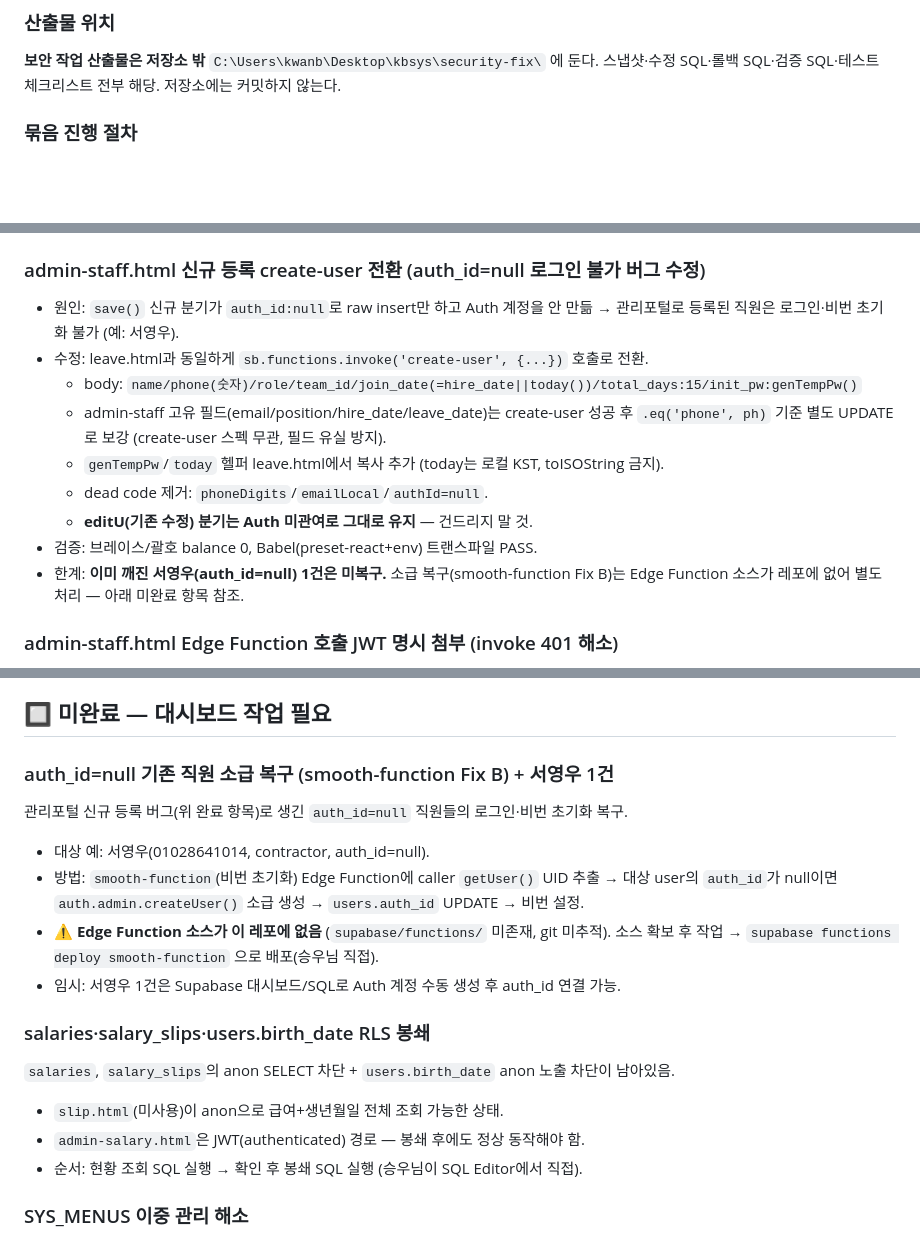
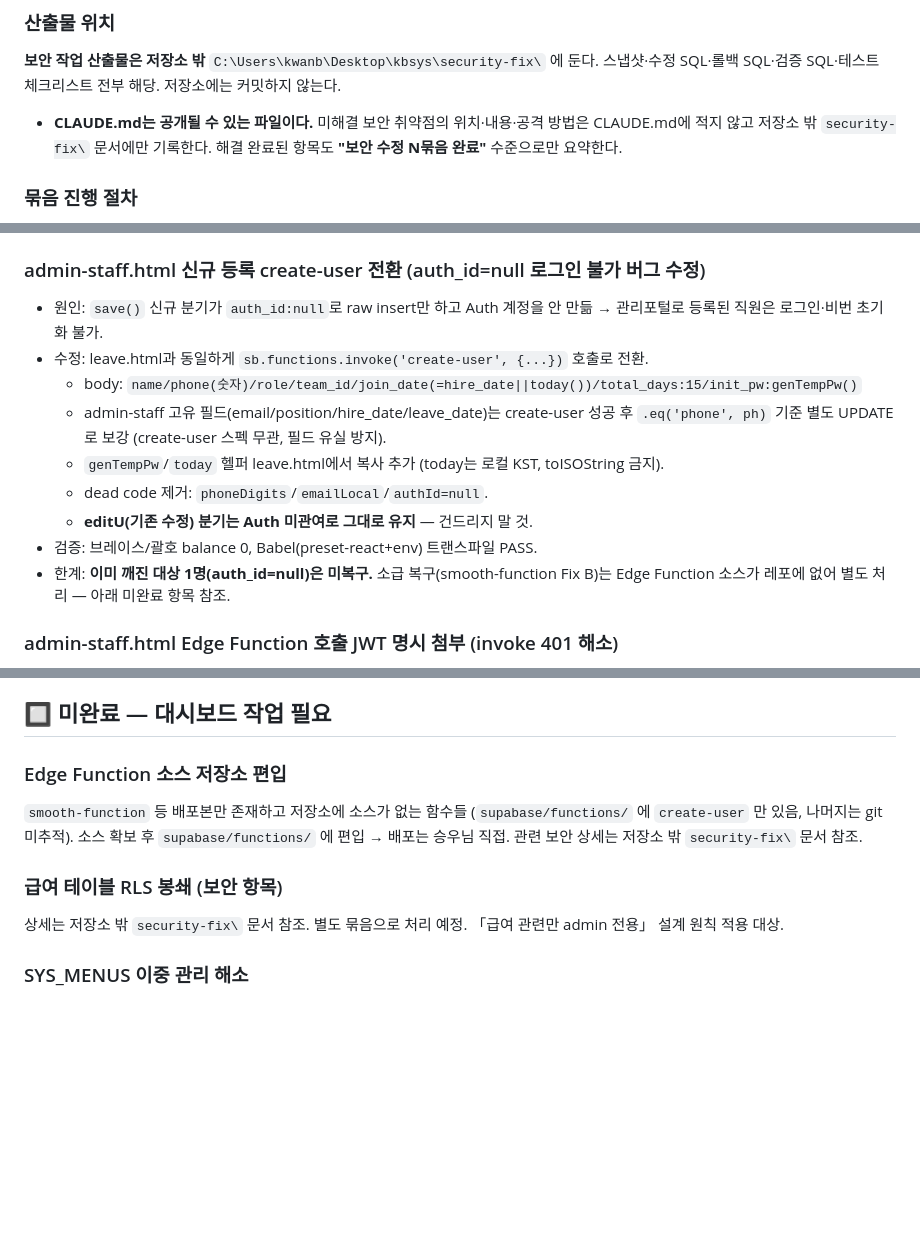
Before and after one commit to swkang87/kwanboeng.github.io, a Markdown page: CLAUDE.md, 3 parts joined by grey strips. Drawn GitHub-style; blank space fills up the shorter version.

Commit message:
docs(claude): 상설 작업 규칙 추가 + 보안 상세 저장소 밖으로 이전
- 상설 작업 규칙 섹션 신설: 권한 설계 원칙(급여만 admin 전용, 나머지 관리
  기능은 admin + 관리팀), 화이트라벨 원칙, Supabase MCP 취급, 권한 테스트
  방식(DB 역할 시뮬레이션 + 롤백 보장), 산출물 위치, 묶음 진행 절차
- CLAUDE.md 는 공개될 수 있는 파일이므로 보안 상세를 적지 않는다는 규칙 추가.
  이에 따라 미완료 보안 항목 2건의 서술을 항목명 + 외부 문서 참조로 축약하고
  실명/연락처를 제거
- 급여 실데이터 등록 전 보류 항목 선행 확인 안내 추가

Co-Authored-By: Claude Opus 5 <noreply@anthropic.com>

```diff
--- a/CLAUDE.md
+++ b/CLAUDE.md
@@ -45,6 +46,9 @@
 ### 산출물 위치
 **보안 작업 산출물은 저장소 밖** `C:\Users\kwanb\Desktop\kbsys\security-fix\` 에 둔다.
 스냅샷·수정 SQL·롤백 SQL·검증 SQL·테스트 체크리스트 전부 해당. 저장소에는 커밋하지 않는다.
+- **CLAUDE.md는 공개될 수 있는 파일이다.** 미해결 보안 취약점의 위치·내용·공격 방법은
+  CLAUDE.md에 적지 않고 저장소 밖 `security-fix\` 문서에만 기록한다.
+  해결 완료된 항목도 **"보안 수정 N묶음 완료"** 수준으로만 요약한다.
 
 ### 묶음 진행 절차
 1. 조사 → **수정안 요약**(바뀌는 것 / 영향받는 화면 / 롤백 방법)을 보여주고 **멈춘다.**
@@ -142,7 +146,7 @@ admin-worklog / admin-perf / admin-salary / admin-staff / admin-account:
 
 ### admin-staff.html 신규 등록 create-user 전환 (auth_id=null 로그인 불가 버그 수정)
 - 원인: `save()` 신규 분기가 `auth_id:null`로 raw insert만 하고 Auth 계정을 안 만듦 →
-  관리포털로 등록된 직원은 로그인·비번 초기화 불가 (예: 서영우).
+  관리포털로 등록된 직원은 로그인·비번 초기화 불가.
 - 수정: leave.html과 동일하게 `sb.functions.invoke('create-user', {...})` 호출로 전환.
   - body: `name/phone(숫자)/role/team_id/join_date(=hire_date||today())/total_days:15/init_pw:genTempPw()`
   - admin-staff 고유 필드(email/position/hire_date/leave_date)는 create-user 성공 후
@@ -151,7 +155,7 @@ admin-worklog / admin-perf / admin-salary / admin-staff / admin-account:
   - dead code 제거: `phoneDigits`/`emailLocal`/`authId=null`.
   - **editU(기존 수정) 분기는 Auth 미관여로 그대로 유지** — 건드리지 말 것.
 - 검증: 브레이스/괄호 balance 0, Babel(preset-react+env) 트랜스파일 PASS.
-- 한계: **이미 깨진 서영우(auth_id=null) 1건은 미복구.** 소급 복구(smooth-function Fix B)는
+- 한계: **이미 깨진 대상 1명(auth_id=null)은 미복구.** 소급 복구(smooth-function Fix B)는
   Edge Function 소스가 레포에 없어 별도 처리 — 아래 미완료 항목 참조.
 
 ### admin-staff.html Edge Function 호출 JWT 명시 첨부 (invoke 401 해소)
@@ -361,20 +365,15 @@ admin-worklog / admin-perf / admin-salary / admin-staff / admin-account:
 
 ## 🔲 미완료 — 대시보드 작업 필요
 
-### auth_id=null 기존 직원 소급 복구 (smooth-function Fix B) + 서영우 1건
-관리포털 신규 등록 버그(위 완료 항목)로 생긴 `auth_id=null` 직원들의 로그인·비번 초기화 복구.
-- 대상 예: 서영우(01028641014, contractor, auth_id=null).
-- 방법: `smooth-function`(비번 초기화) Edge Function에 caller `getUser()` UID 추출 →
-  대상 user의 `auth_id`가 null이면 `auth.admin.createUser()` 소급 생성 → `users.auth_id` UPDATE → 비번 설정.
-- ⚠️ **Edge Function 소스가 이 레포에 없음** (`supabase/functions/` 미존재, git 미추적).
-  소스 확보 후 작업 → `supabase functions deploy smooth-function` 으로 배포(승우님 직접).
-- 임시: 서영우 1건은 Supabase 대시보드/SQL로 Auth 계정 수동 생성 후 auth_id 연결 가능.
+### Edge Function 소스 저장소 편입
+`smooth-function` 등 배포본만 존재하고 저장소에 소스가 없는 함수들
+(`supabase/functions/` 에 `create-user` 만 있음, 나머지는 git 미추적).
+소스 확보 후 `supabase/functions/` 에 편입 → 배포는 승우님 직접.
+관련 보안 상세는 저장소 밖 `security-fix\` 문서 참조.
 
-### salaries·salary_slips·users.birth_date RLS 봉쇄
-`salaries`, `salary_slips`의 anon SELECT 차단 + `users.birth_date` anon 노출 차단이 남아있음.
-- `slip.html`(미사용)이 anon으로 급여+생년월일 전체 조회 가능한 상태.
-- `admin-salary.html`은 JWT(authenticated) 경로 — 봉쇄 후에도 정상 동작해야 함.
-- 순서: 현황 조회 SQL 실행 → 확인 후 봉쇄 SQL 실행 (승우님이 SQL Editor에서 직접).
+### 급여 테이블 RLS 봉쇄 (보안 항목)
+상세는 저장소 밖 `security-fix\` 문서 참조. 별도 묶음으로 처리 예정.
+「급여 관련만 admin 전용」 설계 원칙 적용 대상.
 
 ### SYS_MENUS 이중 관리 해소
 `sysbar.js`의 `SYS_MENUS`가 `config.js`의 `MENUS`와 별개로 하드코딩됨.
```
Also changed, not shown: other parts of CLAUDE.md (+1 -0 lines).
